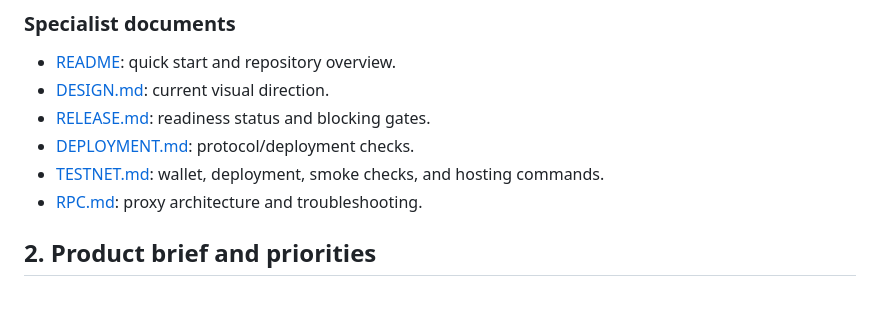
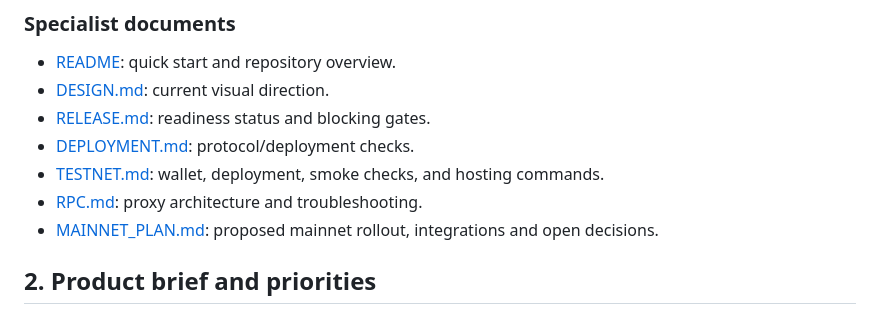
Before and after one commit to argenestel/archam, a Markdown page: docs/PROJECT_REFERENCE.md, the part around the change. GitHub-like rendering.

Commit message:
docs: add Arc mainnet rollout plan
Co-Authored-By: Claude Opus 5.5 <noreply@anthropic.com>

```diff
--- a/docs/PROJECT_REFERENCE.md
+++ b/docs/PROJECT_REFERENCE.md
@@ -74,6 +74,7 @@ Do not silently resolve a material disagreement between code, chain data, and do
 - [DEPLOYMENT.md](DEPLOYMENT.md): protocol/deployment checks.
 - [TESTNET.md](TESTNET.md): wallet, deployment, smoke checks, and hosting commands.
 - [RPC.md](RPC.md): proxy architecture and troubleshooting.
+- [MAINNET_PLAN.md](MAINNET_PLAN.md): proposed mainnet rollout, integrations and open decisions.
 
 ## 2. Product brief and priorities
 
```
Also changed, not shown: docs/MAINNET_PLAN.md (added, +75 -0 lines).
